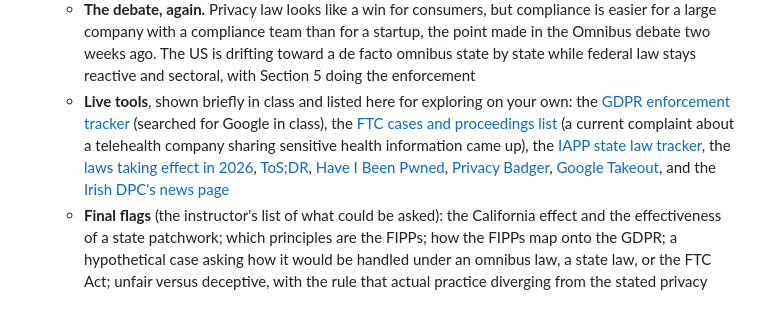
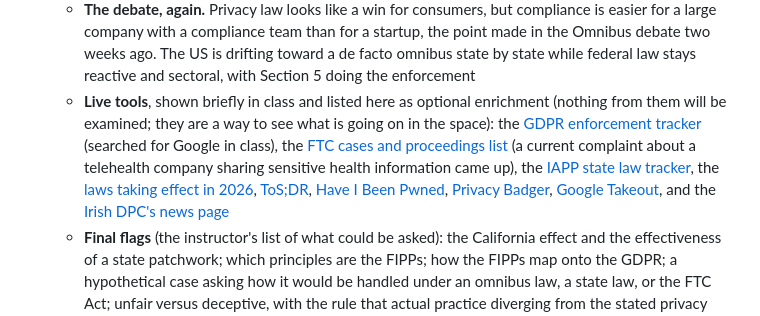
Before and after one commit to noise-lab/security-course, a Markdown page: docs/agenda/2026-autumn.md, the part around the change. GitHub-like rendering.

Commit message:
Autumn 2026 agenda: Meeting 7 live tools are optional, not examined

```diff
--- a/docs/agenda/2026-autumn.md
+++ b/docs/agenda/2026-autumn.md
@@ -351,7 +351,7 @@ No debate this week. First half: course mechanics. Second half: threat modeling,
     * **Section 5 of the FTC Act** is in practice the US privacy law. **Deceptive:** the privacy policy said X and the company did Y, the easy theory. **Unfair:** substantial injury not outweighed by benefits, as in Equifax. Cases: Uber's "God view" tracking of journalists, politicians, and ex-partners, ended by consent decree; Twitter using two-factor phone numbers for ad targeting; Facebook violating its consent decree in the Cambridge Analytica harvest of 87 million profiles; Disney collecting children's data under COPPA
     * **GDPR.** Scope: any organization established in the EU, or offering goods and services to or monitoring people in the EU, so a Chicago startup with EU users is in. Its requirements map onto the FIPPs (transparency and notice; lawful basis and purpose limitation; access and correction; security of processing) and add the right to erasure, limits on cross-border transfers, and impact assessments for risky processing. Enforcement is real: Meta was fined 1.2 billion euros in 2023 for unlawful EU-to-US transfers
     * **The debate, again.** Privacy law looks like a win for consumers, but compliance is easier for a large company with a compliance team than for a startup, the point made in the Omnibus debate two weeks ago. The US is drifting toward a de facto omnibus state by state while federal law stays reactive and sectoral, with Section 5 doing the enforcement
-    * **Live tools**, shown briefly in class and listed here for exploring on your own: the [GDPR enforcement tracker](https://www.enforcementtracker.com/) (searched for Google in class), the [FTC cases and proceedings list](https://www.ftc.gov/legal-library/browse/cases-proceedings) (a current complaint about a telehealth company sharing sensitive health information came up), the [IAPP state law tracker](https://iapp.org/resources/article/us-state-privacy-legislation-tracker/), the [laws taking effect in 2026](https://www.multistate.us/insider/2026/2/4/all-of-the-comprehensive-privacy-laws-that-take-effect-in-2026), [ToS;DR](https://tosdr.org/), [Have I Been Pwned](https://haveibeenpwned.com/), [Privacy Badger](https://privacybadger.org/), [Google Takeout](https://takeout.google.com/), and the [Irish DPC's news page](https://www.dataprotection.ie/en/news-media/latest-news)
+    * **Live tools**, shown briefly in class and listed here as optional enrichment (nothing from them will be examined; they are a way to see what is going on in the space): the [GDPR enforcement tracker](https://www.enforcementtracker.com/) (searched for Google in class), the [FTC cases and proceedings list](https://www.ftc.gov/legal-library/browse/cases-proceedings) (a current complaint about a telehealth company sharing sensitive health information came up), the [IAPP state law tracker](https://iapp.org/resources/article/us-state-privacy-legislation-tracker/), the [laws taking effect in 2026](https://www.multistate.us/insider/2026/2/4/all-of-the-comprehensive-privacy-laws-that-take-effect-in-2026), [ToS;DR](https://tosdr.org/), [Have I Been Pwned](https://haveibeenpwned.com/), [Privacy Badger](https://privacybadger.org/), [Google Takeout](https://takeout.google.com/), and the [Irish DPC's news page](https://www.dataprotection.ie/en/news-media/latest-news)
     * **Final flags** (the instructor's list of what could be asked): the California effect and the effectiveness of a state patchwork; which principles are the FIPPs; how the FIPPs map onto the GDPR; a hypothetical case asking how it would be handled under an omnibus law, a state law, or the FTC Act; unfair versus deceptive, with the rule that actual practice diverging from the stated privacy policy is deceptive
     * **Not covered** from the deck: the ToS;DR walkthrough, differential privacy and the accuracy trade-off, the Schrems decisions and the Data Privacy Framework, the Section 5 enforcement timeline, and the 2026 state-law and federal-bill detail. **Device Privacy (topic 10) was not covered**
 * **Panel: Could AI Put Our Democracy at Risk?** (Graham School, 6:15 to 7:30, in person). Not recorded and not course material
```
